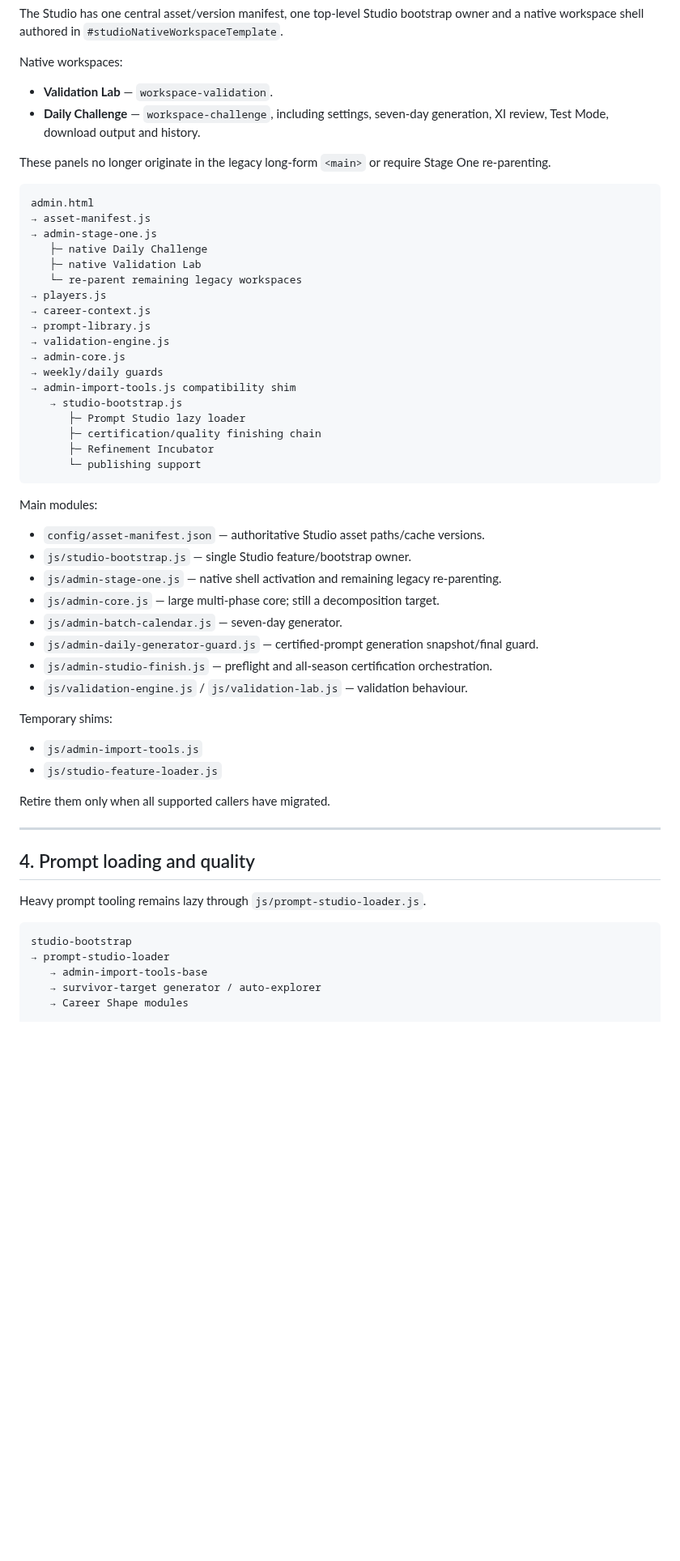
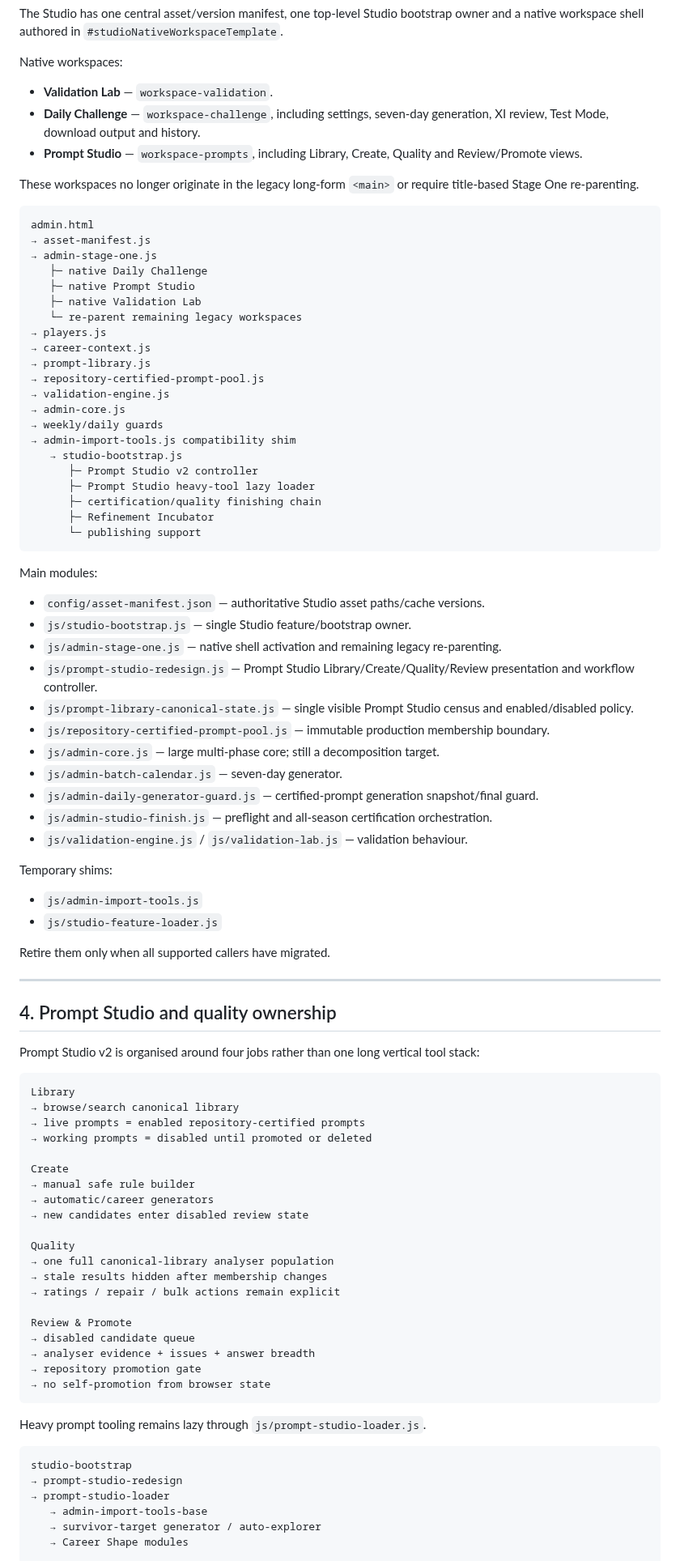
Before and after one commit to complexdd-rgb/fpl-draft-challenge, a Markdown page: ARCHITECTURE.md, the part around one of its changes. Shown at 81% size. GitHub-like rendering; blank space fills up the shorter version.

Commit message:
Record native Prompt Studio v2 architecture

````diff
--- a/ARCHITECTURE.md
+++ b/ARCHITECTURE.md
@@ -49,25 +49,29 @@ Native workspaces:
 
 - **Validation Lab** — `workspace-validation`.
 - **Daily Challenge** — `workspace-challenge`, including settings, seven-day generation, XI review, Test Mode, download output and history.
+- **Prompt Studio** — `workspace-prompts`, including Library, Create, Quality and Review/Promote views.
 
-These panels no longer originate in the legacy long-form `<main>` or require Stage One re-parenting.
+These workspaces no longer originate in the legacy long-form `<main>` or require title-based Stage One re-parenting.
 
 ```text
 admin.html
 → asset-manifest.js
 → admin-stage-one.js
    ├─ native Daily Challenge
+   ├─ native Prompt Studio
    ├─ native Validation Lab
    └─ re-parent remaining legacy workspaces
 → players.js
 → career-context.js
 → prompt-library.js
+→ repository-certified-prompt-pool.js
 → validation-engine.js
 → admin-core.js
 → weekly/daily guards
 → admin-import-tools.js compatibility shim
    → studio-bootstrap.js
-      ├─ Prompt Studio lazy loader
+      ├─ Prompt Studio v2 controller
+      ├─ Prompt Studio heavy-tool lazy loader
       ├─ certification/quality finishing chain
       ├─ Refinement Incubator
       └─ publishing support
@@ -78,6 +82,9 @@ Main modules:
 - `config/asset-manifest.json` — authoritative Studio asset paths/cache versions.
 - `js/studio-bootstrap.js` — single Studio feature/bootstrap owner.
 - `js/admin-stage-one.js` — native shell activation and remaining legacy re-parenting.
+- `js/prompt-studio-redesign.js` — Prompt Studio Library/Create/Quality/Review presentation and workflow controller.
+- `js/prompt-library-canonical-state.js` — single visible Prompt Studio census and enabled/disabled policy.
+- `js/repository-certified-prompt-pool.js` — immutable production membership boundary.
 - `js/admin-core.js` — large multi-phase core; still a decomposition target.
 - `js/admin-batch-calendar.js` — seven-day generator.
 - `js/admin-daily-generator-guard.js` — certified-prompt generation snapshot/final guard.
@@ -93,12 +100,38 @@ Retire them only when all supported callers have migrated.
 
 ---
 
-## 4. Prompt loading and quality
+## 4. Prompt Studio and quality ownership
+
+Prompt Studio v2 is organised around four jobs rather than one long vertical tool stack:
+
+```text
+Library
+→ browse/search canonical library
+→ live prompts = enabled repository-certified prompts
+→ working prompts = disabled until promoted or deleted
+
+Create
+→ manual safe rule builder
+→ automatic/career generators
+→ new candidates enter disabled review state
+
+Quality
+→ one full canonical-library analyser population
+→ stale results hidden after membership changes
+→ ratings / repair / bulk actions remain explicit
+
+Review & Promote
+→ disabled candidate queue
+→ analyser evidence + issues + answer breadth
+→ repository promotion gate
+→ no self-promotion from browser state
+```
 
 Heavy prompt tooling remains lazy through `js/prompt-studio-loader.js`.
 
 ```text
 studio-bootstrap
+→ prompt-studio-redesign
 → prompt-studio-loader
    → admin-import-tools-base
    → survivor-target generator / auto-explorer
````
Also changed, not shown: other parts of ARCHITECTURE.md (+33 -23 lines).
